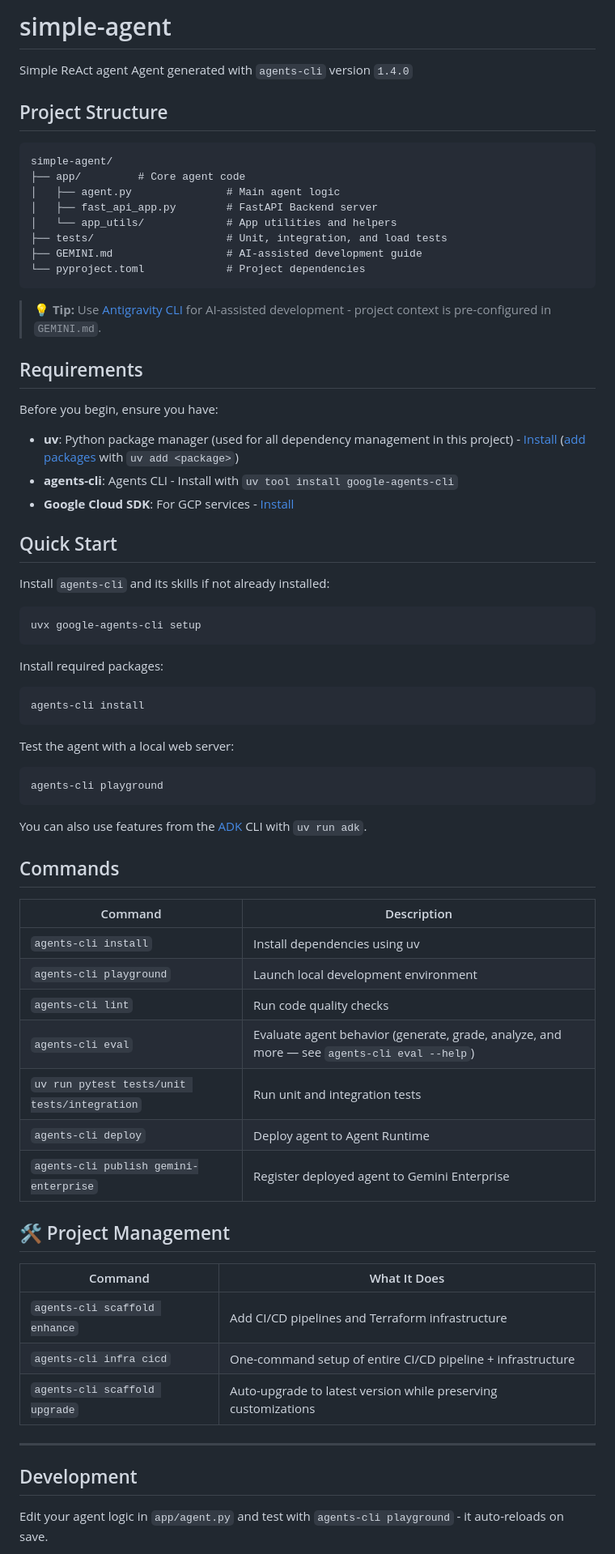
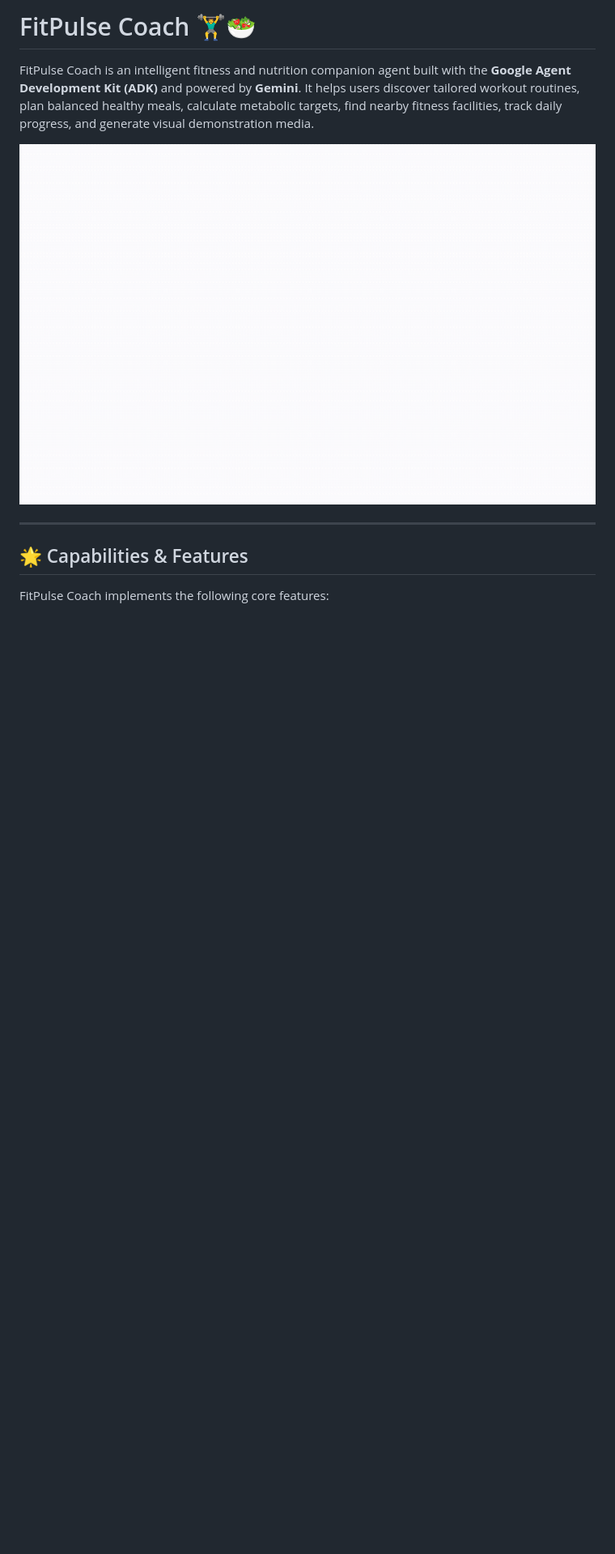
Before and after one commit to mmadhusankar/buildwithgemini-fitpulse-coach, a Markdown page: README.md, the part around one of its changes. Shown at 81% size. Rendered like a GitHub page; pictures changed too: demo.gif (added); blank space fills up the shorter version.

Commit message:
Build with Gemini: my agentic application

````diff
--- a/README.md
+++ b/README.md
@@ -1,76 +1,12 @@
-# simple-agent
+# FitPulse Coach 🏋️‍♂️🥗
 
-Simple ReAct agent
-Agent generated with `agents-cli` version `1.4.0`
+FitPulse Coach is an intelligent fitness and nutrition companion agent built with the **Google Agent Development Kit (ADK)** and powered by **Gemini**. It helps users discover tailored workout routines, plan balanced healthy meals, calculate metabolic targets, find nearby fitness facilities, track daily progress, and generate visual demonstration media.
 
-## Project Structure
-
-```
-simple-agent/
-├── app/         # Core agent code
-│   ├── agent.py               # Main agent logic
-│   ├── fast_api_app.py        # FastAPI Backend server
-│   └── app_utils/             # App utilities and helpers
-├── tests/                     # Unit, integration, and load tests
-├── GEMINI.md                  # AI-assisted development guide
-└── pyproject.toml             # Project dependencies
-```
-
-> 💡 **Tip:** Use [Antigravity CLI](https://antigravity.google/) for AI-assisted development - project context is pre-configured in `GEMINI.md`.
-
-## Requirements
-
-Before you begin, ensure you have:
-- **uv**: Python package manager (used for all dependency management in this project) - [Install](https://docs.astral.sh/uv/getting-started/installation/) ([add packages](https://docs.astral.sh/uv/concepts/dependencies/) with `uv add <package>`)
-- **agents-cli**: Agents CLI - Install with `uv tool install google-agents-cli`
-- **Google Cloud SDK**: For GCP services - [Install](https://cloud.google.com/sdk/docs/install)
-
-
-## Quick Start
-
-Install `agents-cli` and its skills if not already installed:
-
-```bash
-uvx google-agents-cli setup
-```
-
-Install required packages:
-
-```bash
-agents-cli install
-```
-
-Test the agent with a local web server:
-
-```bash
-agents-cli playground
-```
-
-You can also use features from the [ADK](https://adk.dev/) CLI with `uv run adk`.
-
-## Commands
-
-| Command              | Description                                                                                 |
-| -------------------- | ------------------------------------------------------------------------------------------- |
-| `agents-cli install` | Install dependencies using uv                                                         |
-| `agents-cli playground` | Launch local development environment                                                  |
-| `agents-cli lint`    | Run code quality checks                                                               |
-| `agents-cli eval`    | Evaluate agent behavior (generate, grade, analyze, and more — see `agents-cli eval --help`) |
-| `uv run pytest tests/unit tests/integration` | Run unit and integration tests                                                        |
-| `agents-cli deploy`  | Deploy agent to Agent Runtime                                                                |
-| `agents-cli publish gemini-enterprise` | Register deployed agent to Gemini Enterprise                    || [A2A Inspector](https://github.com/a2aproject/a2a-inspector) | Launch A2A Protocol Inspector                                                        |
-
-## 🛠️ Project Management
-
-| Command | What It Does |
-|---------|--------------|
-| `agents-cli scaffold enhance` | Add CI/CD pipelines and Terraform infrastructure |
-| `agents-cli infra cicd` | One-command setup of entire CI/CD pipeline + infrastructure |
-| `agents-cli scaffold upgrade` | Auto-upgrade to latest version while preserving customizations |
+![FitPulse Coach Demo](demo.gif)
 
 ---
 
-## Development
+## 🌟 Capabilities & Features
 
-Edit your agent logic in `app/agent.py` and test with `agents-cli playground` - it auto-reloads on save.
+FitPulse Coach implements the following core features:
 
````
Also changed, not shown: other parts of README.md (+84 -10 lines), 3 other files.
